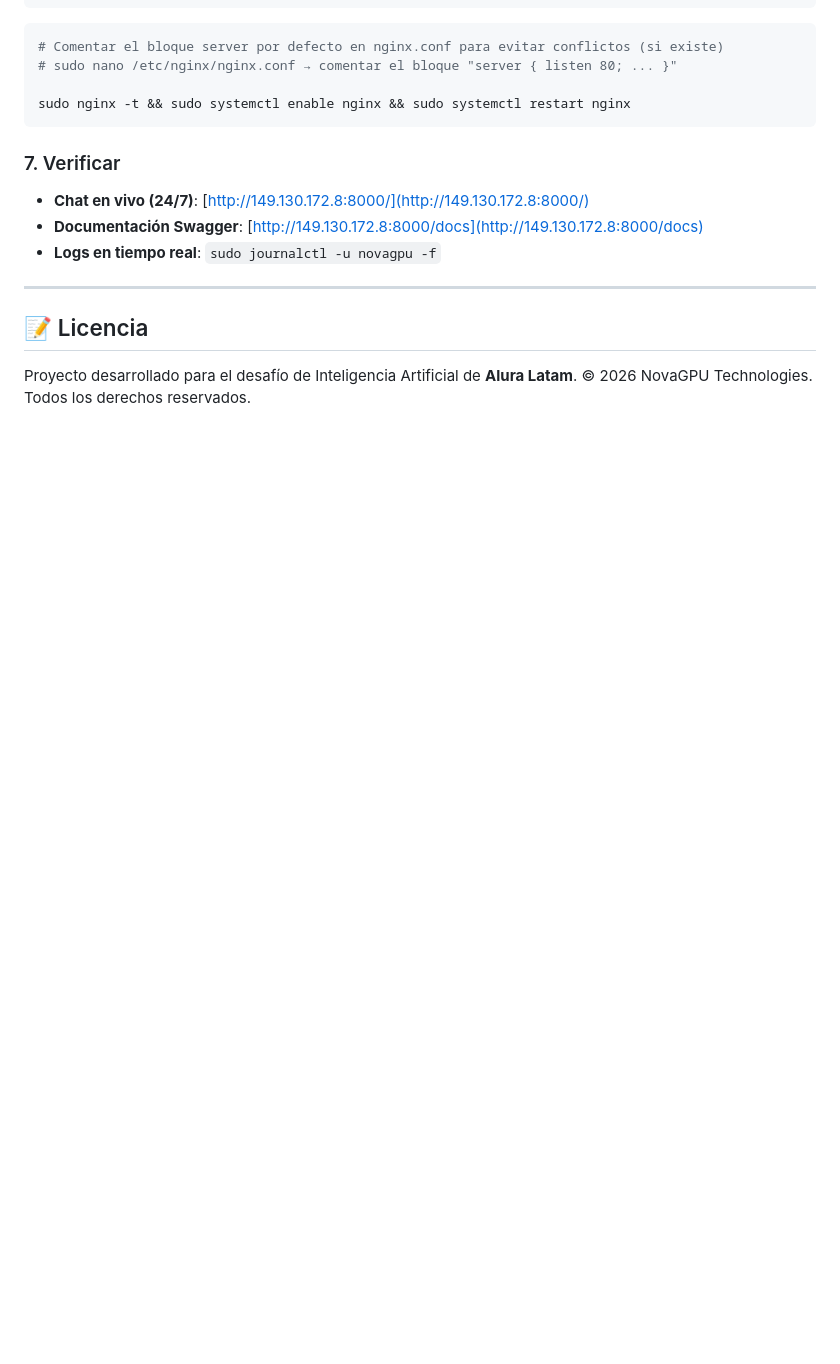
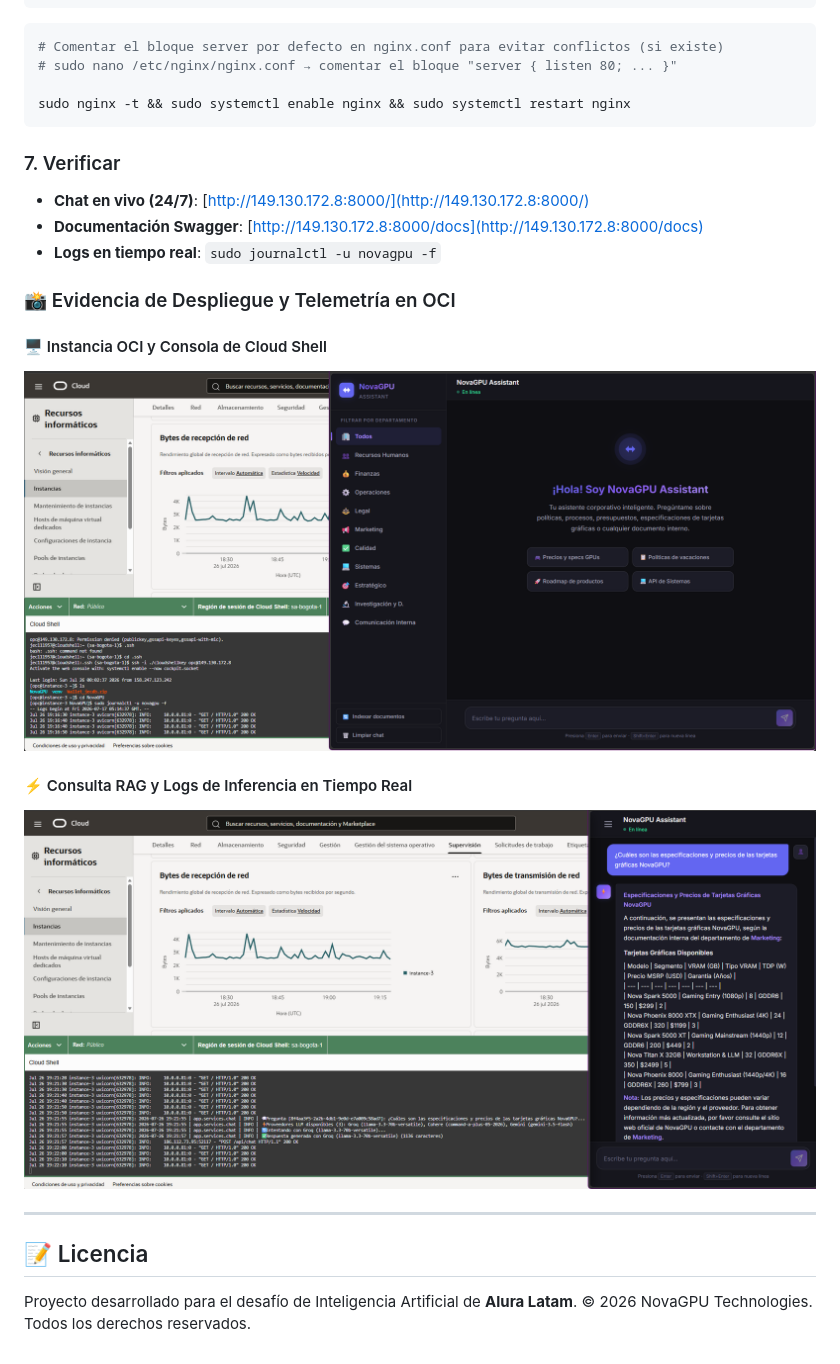
Before and after one commit to ECjhonny/NovaGPU, a Markdown page: README.md, the part around the change. GitHub-like rendering; pictures changed too: assets/oci-dashboard.png (added), assets/oci-query-logs.png (added); blank space fills up the shorter version.

Commit message:
docs: agregar evidencias de despliegue y telemetria OCI en assets y README

```diff
--- a/README.md
+++ b/README.md
@@ -259,6 +259,14 @@ sudo nginx -t && sudo systemctl enable nginx && sudo systemctl restart nginx
 - **Documentación Swagger**: [http://149.130.172.8:8000/docs](http://149.130.172.8:8000/docs)
 - **Logs en tiempo real**: `sudo journalctl -u novagpu -f`
 
+### 📸 Evidencia de Despliegue y Telemetría en OCI
+
+#### 🖥️ Instancia OCI y Consola de Cloud Shell
+![Monitoreo de Recursos y Logs en OCI](assets/oci-dashboard.png)
+
+#### ⚡ Consulta RAG y Logs de Inferencia en Tiempo Real
+![Respuesta RAG y Telemetría en OCI](assets/oci-query-logs.png)
+
 ---
 
 ## 📝 Licencia
```
Also changed, not shown: 1 other file.
